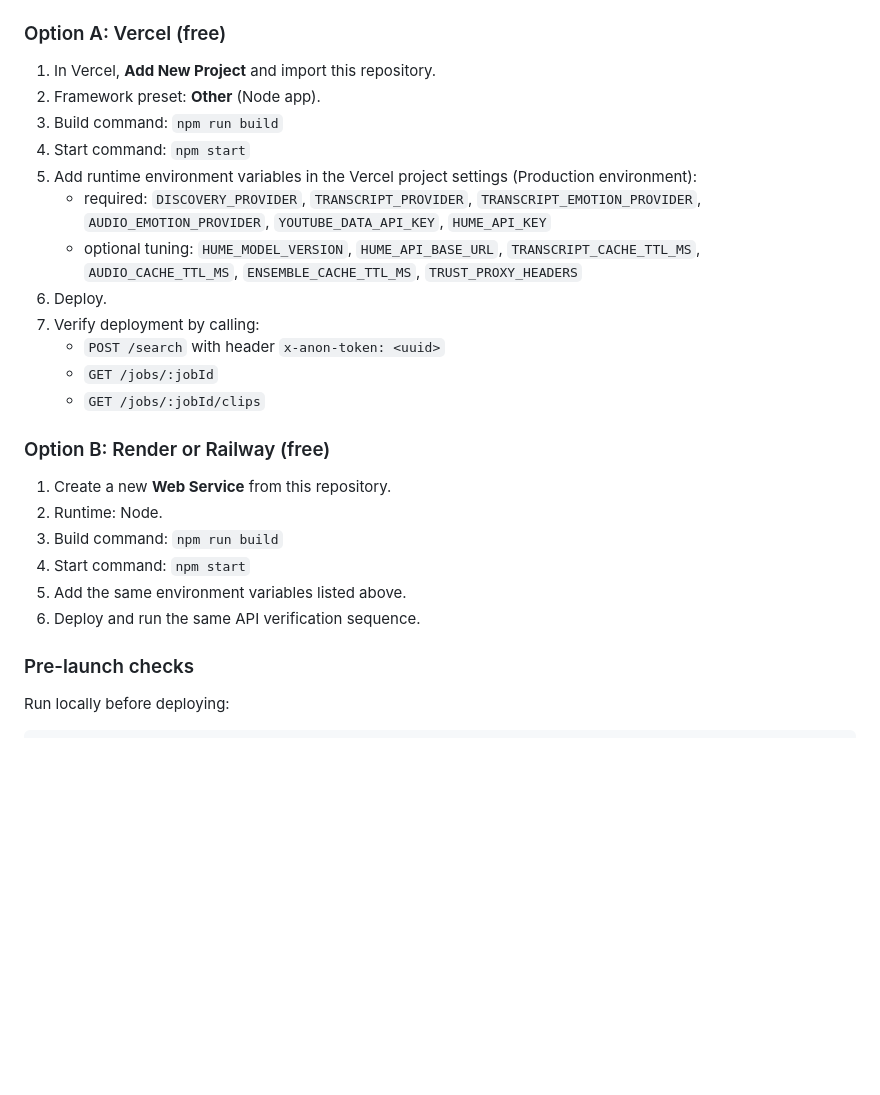
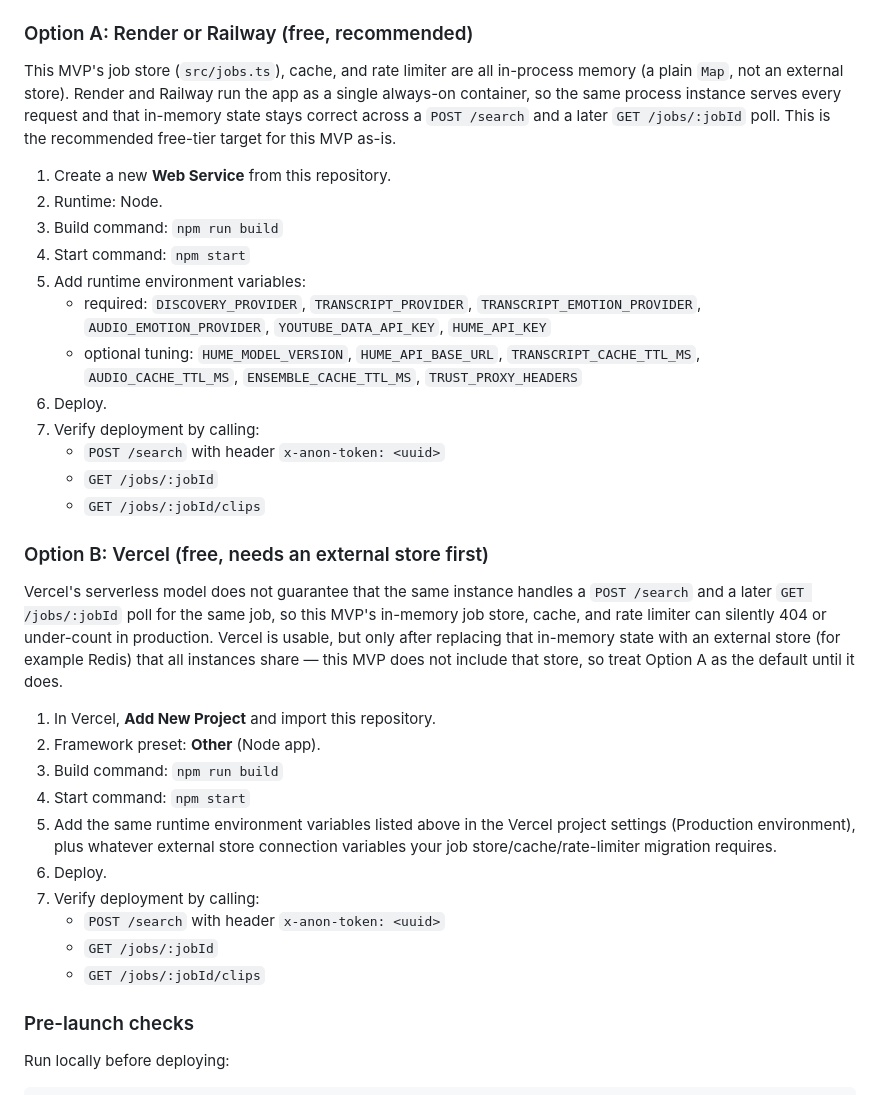
Before and after one commit to hlam93/youtube-viral-clip-generator-mvp, a Markdown page: README.md, the part around the change. Rendered like a GitHub page; blank space fills up the shorter version.

Commit message:
docs(readme): recommend Render/Railway over Vercel for free-host deploy
This MVP's job store, cache, and rate limiter are in-process memory.
Render/Railway's always-on single-container model preserves that
state correctly across a POST /search and a later GET /jobs/:jobId
poll; Vercel's serverless model does not guarantee the same instance
serves both, so document it as usable only after adding an external
store this MVP does not yet have.

```diff
--- a/README.md
+++ b/README.md
@@ -78,13 +78,19 @@ This MVP is a single Node web app that can run on free tiers.
    - `TRANSCRIPT_EMOTION_PROVIDER=pinned-local-model`
    - `AUDIO_EMOTION_PROVIDER=hume-expression-measurement`
 
-### Option A: Vercel (free)
+### Option A: Render or Railway (free, recommended)
 
-1. In Vercel, **Add New Project** and import this repository.
-2. Framework preset: **Other** (Node app).
+This MVP's job store (`src/jobs.ts`), cache, and rate limiter are all in-process memory (a plain
+`Map`, not an external store). Render and Railway run the app as a single always-on container, so
+the same process instance serves every request and that in-memory state stays correct across a
+`POST /search` and a later `GET /jobs/:jobId` poll. This is the recommended free-tier target for
+this MVP as-is.
+
+1. Create a new **Web Service** from this repository.
+2. Runtime: Node.
 3. Build command: `npm run build`
 4. Start command: `npm start`
-5. Add runtime environment variables in the Vercel project settings (Production environment):
+5. Add runtime environment variables:
    - required: `DISCOVERY_PROVIDER`, `TRANSCRIPT_PROVIDER`, `TRANSCRIPT_EMOTION_PROVIDER`, `AUDIO_EMOTION_PROVIDER`, `YOUTUBE_DATA_API_KEY`, `HUME_API_KEY`
    - optional tuning: `HUME_MODEL_VERSION`, `HUME_API_BASE_URL`, `TRANSCRIPT_CACHE_TTL_MS`, `AUDIO_CACHE_TTL_MS`, `ENSEMBLE_CACHE_TTL_MS`, `TRUST_PROXY_HEADERS`
 6. Deploy.
@@ -93,14 +99,26 @@ This MVP is a single Node web app that can run on free tiers.
    - `GET /jobs/:jobId`
    - `GET /jobs/:jobId/clips`
 
-### Option B: Render or Railway (free)
+### Option B: Vercel (free, needs an external store first)
 
-1. Create a new **Web Service** from this repository.
-2. Runtime: Node.
+Vercel's serverless model does not guarantee that the same instance handles a `POST /search` and a
+later `GET /jobs/:jobId` poll for the same job, so this MVP's in-memory job store, cache, and rate
+limiter can silently 404 or under-count in production. Vercel is usable, but only after replacing
+that in-memory state with an external store (for example Redis) that all instances share — this
+MVP does not include that store, so treat Option A as the default until it does.
+
+1. In Vercel, **Add New Project** and import this repository.
+2. Framework preset: **Other** (Node app).
 3. Build command: `npm run build`
 4. Start command: `npm start`
-5. Add the same environment variables listed above.
-6. Deploy and run the same API verification sequence.
+5. Add the same runtime environment variables listed above in the Vercel project settings
+   (Production environment), plus whatever external store connection variables your job
+   store/cache/rate-limiter migration requires.
+6. Deploy.
+7. Verify deployment by calling:
+   - `POST /search` with header `x-anon-token: <uuid>`
+   - `GET /jobs/:jobId`
+   - `GET /jobs/:jobId/clips`
 
 ### Pre-launch checks
 
```
